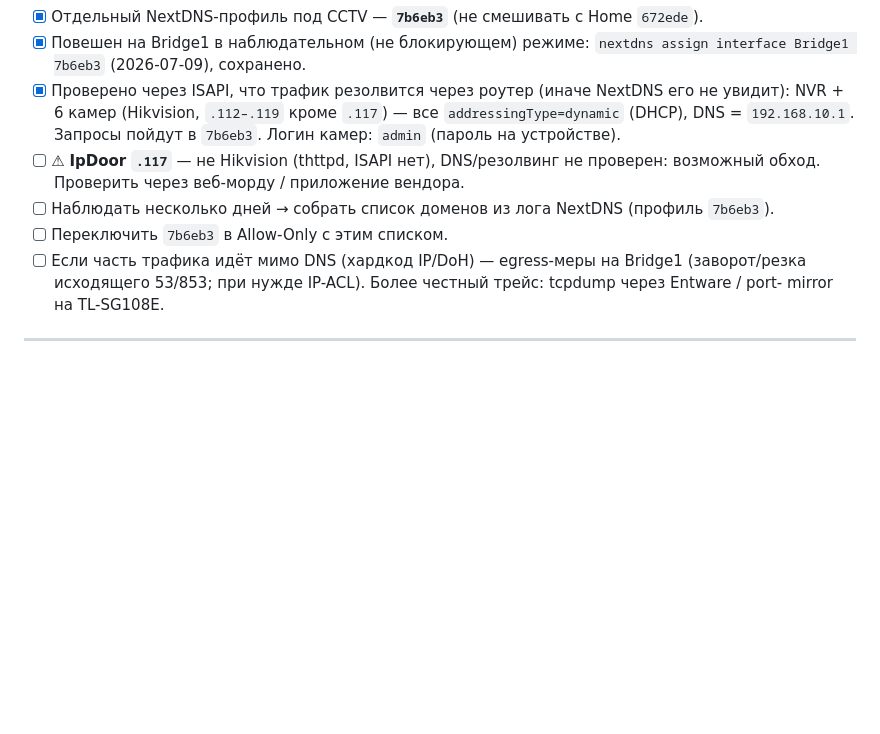
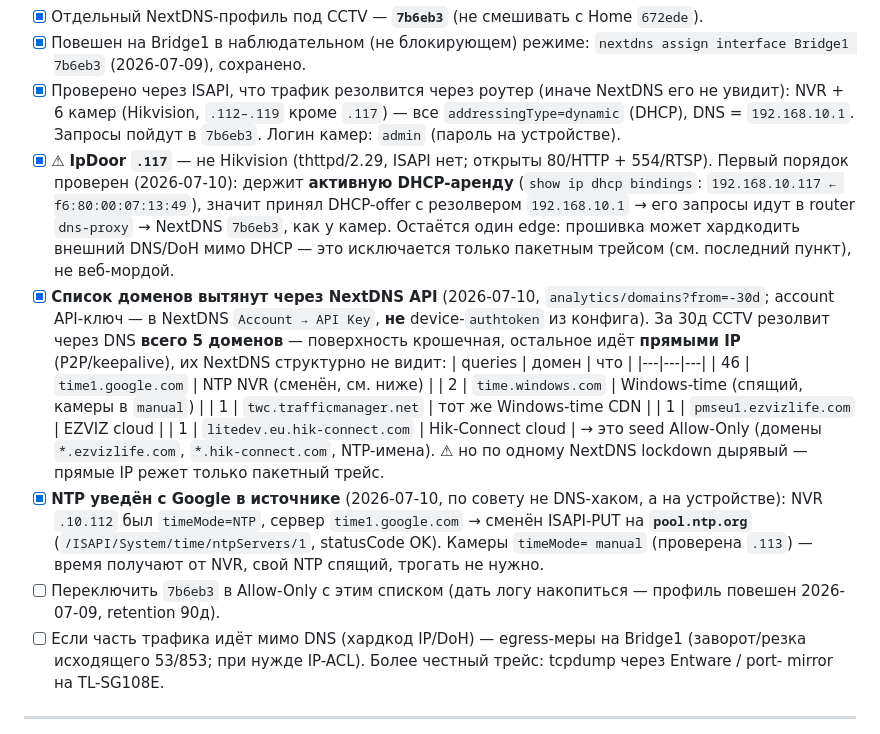
Before and after one commit to conformist-mw/dotfiles, a Markdown page: NETWORK.md, the part around the change. Rendered like a GitHub page; blank space fills up the shorter version.

Commit message:
network: CCTV egress — move NVR NTP off Google, record DNS domain list
Phase 4 progress:
- IpDoor .117 first-order DNS check closed: holds a live DHCP lease, so it
  takes 192.168.10.1 as resolver → router dns-proxy → NextDNS 7b6eb3 like the
  Hikvision cams (thttpd, no ISAPI; only hardcoded-DNS/DoH edge remains).
- Pulled the CCTV domain list via NextDNS analytics API: only 5 domains
  resolved in 30d — confirms most egress is direct-IP (invisible to NextDNS).
  Recorded as the Allow-Only seed.
- NTP moved off Google at the source (not a DNS rewrite): NVR .10.112 NTP
  time1.google.com → pool.ntp.org via ISAPI. Cameras are timeMode=manual and
  sync from the NVR, so no per-camera change needed.

Co-Authored-By: Claude Opus 4.8 (1M context) <noreply@anthropic.com>

```diff
--- a/NETWORK.md
+++ b/NETWORK.md
@@ -210,10 +210,31 @@ Hik-Connect/EZVIZ, NTP, OTA вендора). NextDNS тут и трейсер (
 - [x] Проверено через ISAPI, что трафик резолвится через роутер (иначе NextDNS его не увидит):
       NVR + 6 камер (Hikvision, `.112–.119` кроме `.117`) — все `addressingType=dynamic` (DHCP),
       DNS = `192.168.10.1`. Запросы пойдут в `7b6eb3`. Логин камер: `admin` (пароль на устройстве).
-- [ ] ⚠ **IpDoor `.117`** — не Hikvision (thttpd, ISAPI нет), DNS/резолвинг не проверен:
-      возможный обход. Проверить через веб-морду / приложение вендора.
-- [ ] Наблюдать несколько дней → собрать список доменов из лога NextDNS (профиль `7b6eb3`).
-- [ ] Переключить `7b6eb3` в Allow-Only с этим списком.
+- [x] ⚠ **IpDoor `.117`** — не Hikvision (thttpd/2.29, ISAPI нет; открыты 80/HTTP + 554/RTSP).
+      Первый порядок проверен (2026-07-10): держит **активную DHCP-аренду** (`show ip dhcp
+      bindings`: `192.168.10.117 ← f6:80:00:07:13:49`), значит принял DHCP-offer с резолвером
+      `192.168.10.1` → его запросы идут в router `dns-proxy` → NextDNS `7b6eb3`, как у камер.
+      Остаётся один edge: прошивка может хардкодить внешний DNS/DoH мимо DHCP — это исключается
+      только пакетным трейсом (см. последний пункт), не веб-мордой.
+- [x] **Список доменов вытянут через NextDNS API** (2026-07-10, `analytics/domains?from=-30d`;
+      account API-ключ — в NextDNS `Account → API Key`, **не** device-`authtoken` из конфига).
+      За 30д CCTV резолвит через DNS **всего 5 доменов** — поверхность крошечная, остальное идёт
+      **прямыми IP** (P2P/keepalive), их NextDNS структурно не видит:
+      | queries | домен | что |
+      |---|---|---|
+      | 46 | `time1.google.com` | NTP NVR (сменён, см. ниже) |
+      | 2 | `time.windows.com` | Windows-time (спящий, камеры в `manual`) |
+      | 1 | `twc.trafficmanager.net` | тот же Windows-time CDN |
+      | 1 | `pmseu1.ezvizlife.com` | EZVIZ cloud |
+      | 1 | `litedev.eu.hik-connect.com` | Hik-Connect cloud |
+      → это seed Allow-Only (домены `*.ezvizlife.com`, `*.hik-connect.com`, NTP-имена). ⚠ но по
+      одному NextDNS lockdown дырявый — прямые IP режет только пакетный трейс.
+- [x] **NTP уведён с Google в источнике** (2026-07-10, по совету не DNS-хаком, а на устройстве):
+      NVR `.10.112` был `timeMode=NTP`, сервер `time1.google.com` → сменён ISAPI-PUT на
+      **`pool.ntp.org`** (`/ISAPI/System/time/ntpServers/1`, statusCode OK). Камеры `timeMode=
+      manual` (проверена `.113`) — время получают от NVR, свой NTP спящий, трогать не нужно.
+- [ ] Переключить `7b6eb3` в Allow-Only с этим списком (дать логу накопиться — профиль повешен
+      2026-07-09, retention 90д).
 - [ ] Если часть трафика идёт мимо DNS (хардкод IP/DoH) — egress-меры на Bridge1 (заворот/резка
       исходящего 53/853; при нужде IP-ACL). Более честный трейс: tcpdump через Entware / port-
       mirror на TL-SG108E.
```
